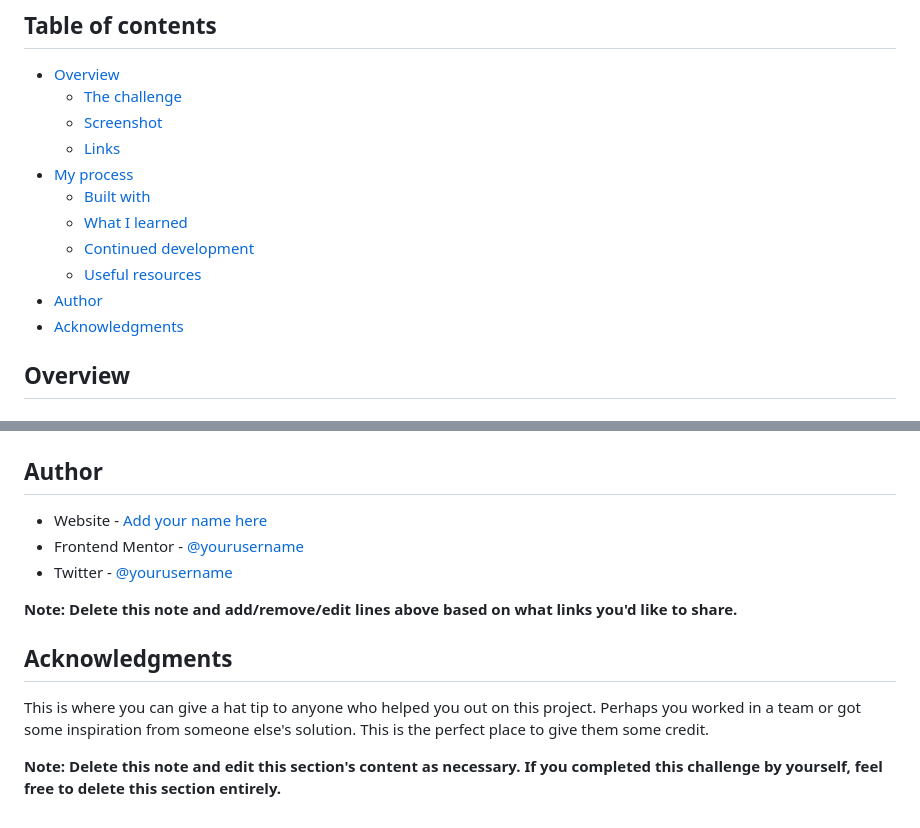
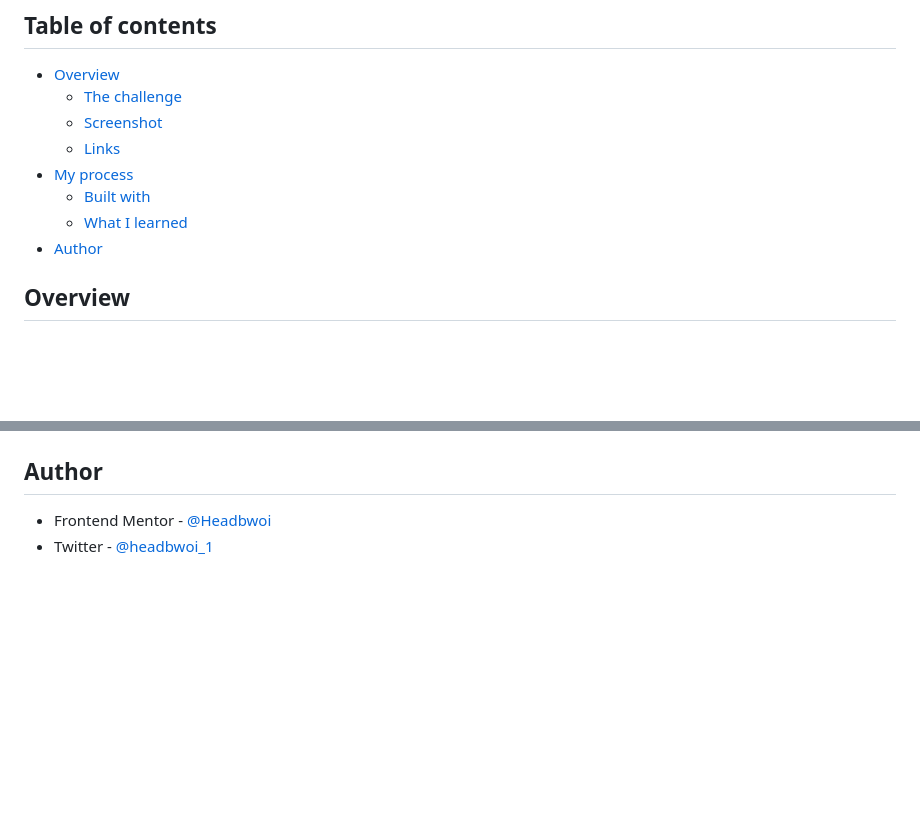
Before and after one commit to Headbwoi/fem-expenses-tracker, a Markdown page: README.md, 2 parts joined by grey strips. Rendered like a GitHub page; blank space fills up the shorter version.

```diff
--- a/README.md
+++ b/README.md
@@ -11,10 +11,7 @@ This is a solution to the [Expenses chart component challenge on Frontend Mentor
 - [My process](#my-process)
   - [Built with](#built-with)
   - [What I learned](#what-i-learned)
-  - [Continued development](#continued-development)
-  - [Useful resources](#useful-resources)
 - [Author](#author)
-- [Acknowledgments](#acknowledgments)
 
 ## Overview
 
@@ -99,14 +50,5 @@ Use this section to outline areas that you want to continue focusing on in futur
 
 ## Author
 
-- Website - [Add your name here](https://www.your-site.com)
-- Frontend Mentor - [@yourusername](https://www.frontendmentor.io/profile/yourusername)
-- Twitter - [@yourusername](https://www.twitter.com/yourusername)
-
-**Note: Delete this note and add/remove/edit lines above based on what links you'd like to share.**
-
-## Acknowledgments
-
-This is where you can give a hat tip to anyone who helped you out on this project. Perhaps you worked in a team or got some inspiration from someone else's solution. This is the perfect place to give them some credit.
-
-**Note: Delete this note and edit this section's content as necessary. If you completed this challenge by yourself, feel free to delete this section entirely.**
+- Frontend Mentor - [@Headbwoi](https://www.frontendmentor.io/profile/headbwoi)
+- Twitter - [@headbwoi_1](https://www.twitter.com/headbwoi_1)
```
Also changed, not shown: other parts of README.md (+4 -50 lines), images/screenshot.png (added).
